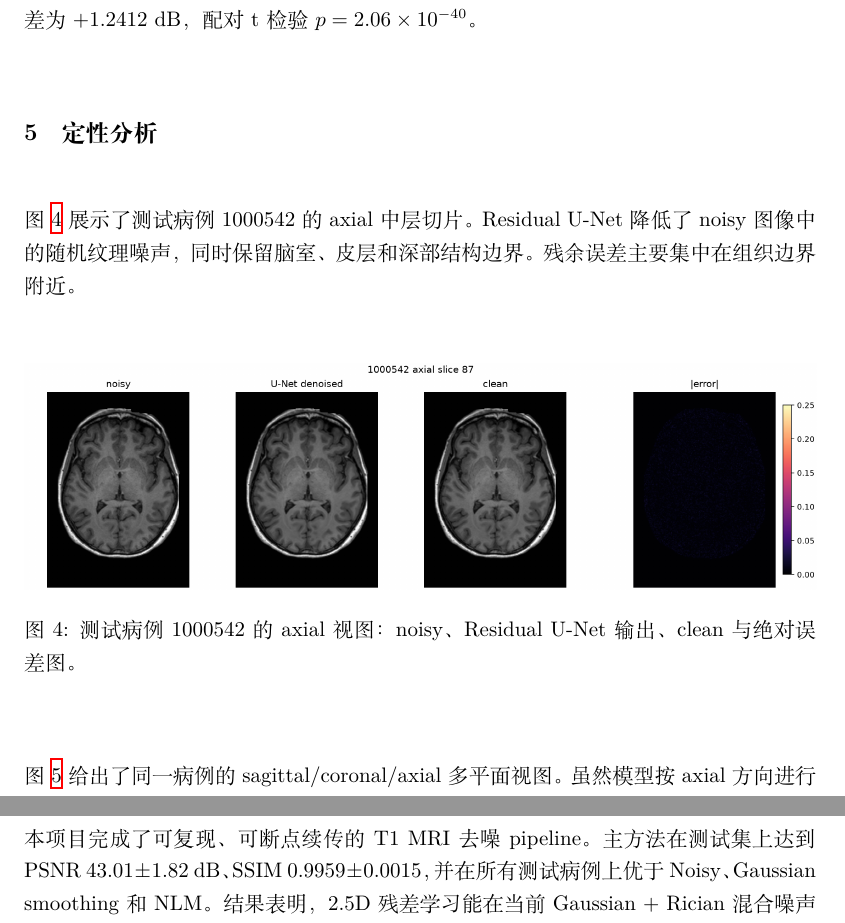
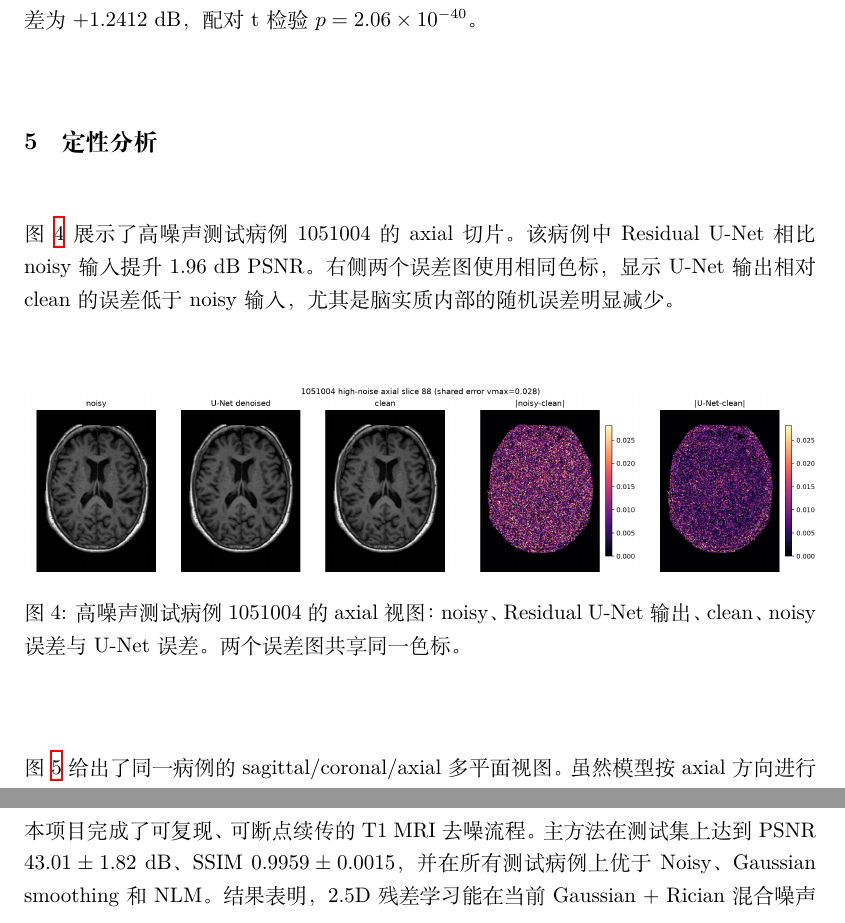
Before and after one commit to yvepan/Computational-Neuroscience-project, a LaTeX paper (report/mri_denoising_report.tex): two parts of pages 4 and 6 of 6, joined at a grey line, cut so that both start at the same text. Compiled offline with XeLaTeX.

Commit message:
Refine report qualitative figure

```diff
--- a/report/mri_denoising_report.tex
+++ b/report/mri_denoising_report.tex
@@ -13,10 +13,7 @@
 
 \title{基于 2.5D Residual U-Net 的 T1 MRI 去噪}
 
-\author{%
-课程期末作业：T1 MRI 去噪（T1\_noisy $\rightarrow$ T1\_clean）\\
-\texttt{PyTorch 可复现训练、评估与断点续传 Pipeline}
-}
+\author{}
 
 \begin{document}
 \maketitle
@@ -135,12 +132,12 @@ Residual U-Net 在全部指标上优于三种基线。PSNR 相比 Noisy 提升 1
 
 \section{定性分析}
 
-图~\ref{fig:qual_axial} 展示了测试病例 1000542 的 axial 中层切片。Residual U-Net 降低了 noisy 图像中的随机纹理噪声，同时保留脑室、皮层和深部结构边界。残余误差主要集中在组织边界附近。
+图~\ref{fig:qual_axial} 展示了高噪声测试病例 1051004 的 axial 切片。该病例中 Residual U-Net 相比 noisy 输入提升 1.96 dB PSNR。右侧两个误差图使用相同色标，显示 U-Net 输出相对 clean 的误差低于 noisy 输入，尤其是脑实质内部的随机误差明显减少。
 
 \begin{figure}[H]
   \centering
-  \includegraphics[width=\linewidth]{1000542_axial.png}
-  \caption{测试病例 1000542 的 axial 视图：noisy、Residual U-Net 输出、clean 与绝对误差图。}
+  \includegraphics[width=\linewidth]{1051004_axial_compare.png}
+  \caption{高噪声测试病例 1051004 的 axial 视图：noisy、Residual U-Net 输出、clean、noisy 误差与 U-Net 误差。两个误差图共享同一色标。}
   \label{fig:qual_axial}
 \end{figure}
 
@@ -161,6 +158,6 @@ Residual U-Net 在全部指标上优于三种基线。PSNR 相比 Noisy 提升 1
 
 \section{结论}
 
-本项目完成了可复现、可断点续传的 T1 MRI 去噪 pipeline。主方法在测试集上达到 PSNR $43.01\pm1.82$ dB、SSIM $0.9959\pm0.0015$，并在所有测试病例上优于 Noisy、Gaussian smoothing 和 NLM。结果表明，2.5D 残差学习能在当前 Gaussian + Rician 混合噪声设置下稳定降低误差。当前实验的主要边界是：模型并非完整 3D 网络，结果基于单一病例级划分，且尚未在外部 MRI 数据上验证。
+本项目完成了可复现、可断点续传的 T1 MRI 去噪流程。主方法在测试集上达到 PSNR $43.01\pm1.82$ dB、SSIM $0.9959\pm0.0015$，并在所有测试病例上优于 Noisy、Gaussian smoothing 和 NLM。结果表明，2.5D 残差学习能在当前 Gaussian + Rician 混合噪声设置下稳定降低误差。当前实验的主要边界是：模型并非完整 3D 网络，结果基于单一病例级划分，且尚未在外部 MRI 数据上验证。
 
 \end{document}
```
Also changed, not shown: outputs/figs/1051004_axial_compare.png (added), report/mri_denoising_report.pdf, 1 other file.
